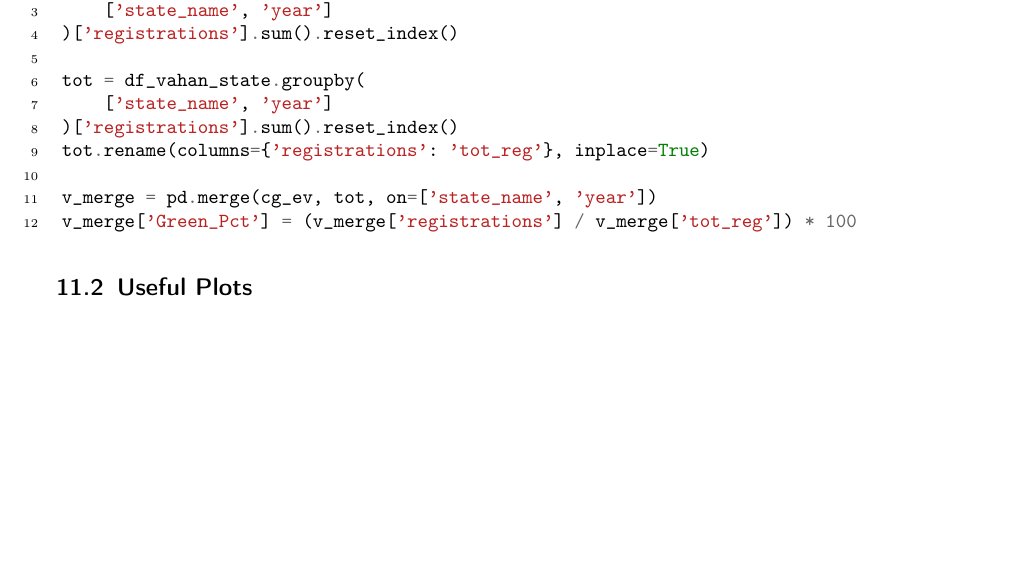
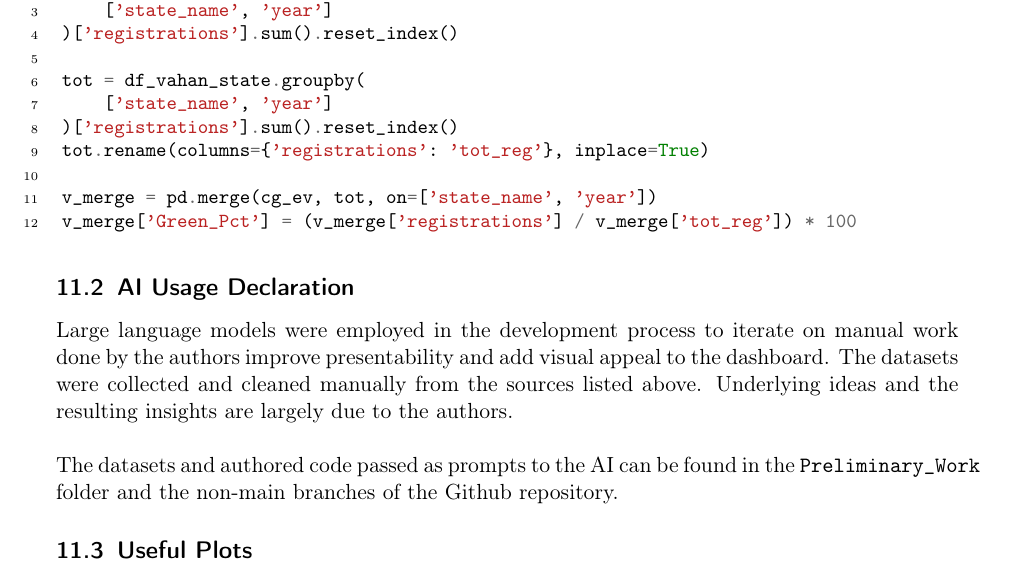
Before and after one commit to gauravchandan/DS-Practice-2026-Team-3, a LaTeX document (report/report.tex): part of page 5 of 7, cut so that both start at the same text, the shorter picture padded with empty space. Compiled offline with pdfLaTeX.

Commit message:
I've run out of commit names

```diff
--- a/report/report.tex
+++ b/report/report.tex
@@ -245,6 +245,11 @@
 v_merge['Green_Pct'] = (v_merge['registrations'] / v_merge['tot_reg']) * 100
 \end{minted}
 
+\subsection{AI Usage Declaration}
+Large language models were employed in the development process to iterate on manual work done by the authors improve presentability and add visual appeal to the dashboard. The datasets were collected and cleaned manually from the sources listed above. Underlying ideas and the resulting insights are largely due to the authors.
+\\\\
+The datasets and authored code passed as prompts to the AI can be found in the \verb|Preliminary_Work| folder and the non-main branches of the Github repository.
+
 \subsection{Useful Plots}
 \label{sec:dashboard_plots}
 
```
Also changed, not shown: report/report.pdf, 4 other files.
